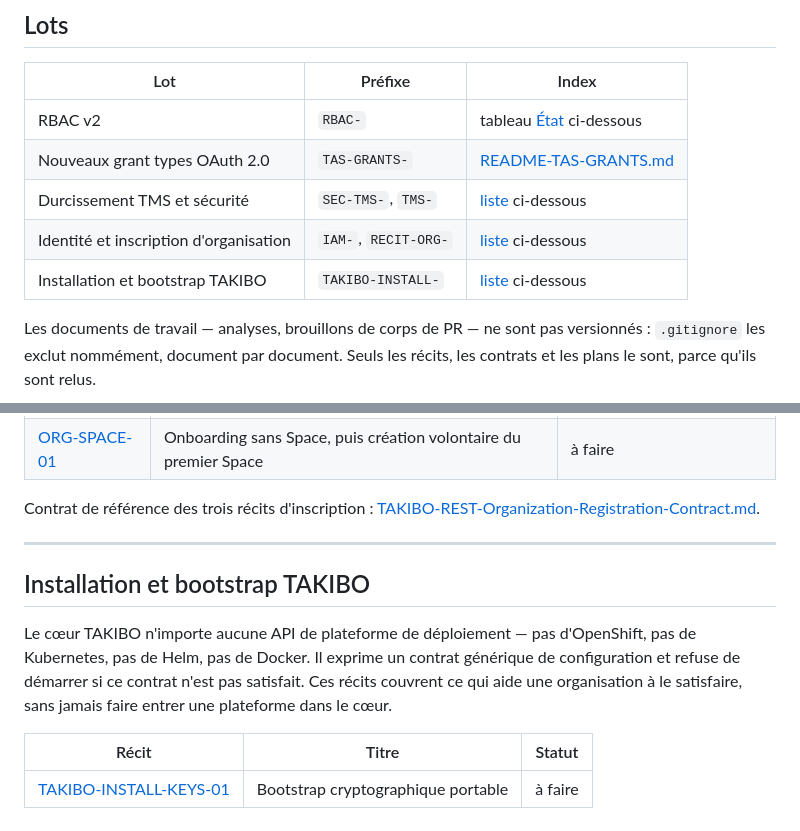
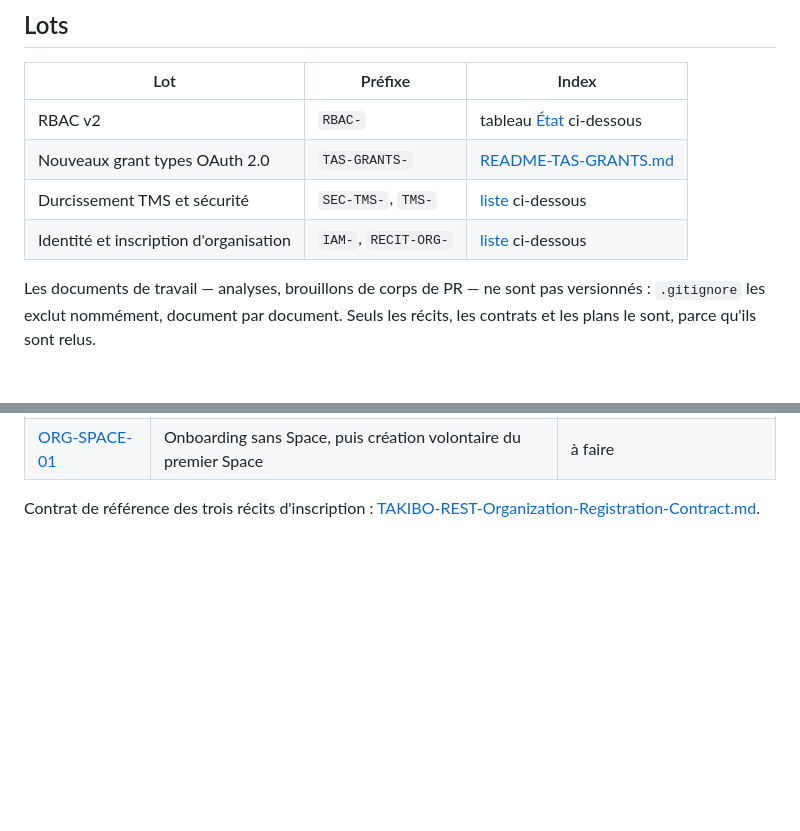
Before and after one commit to kadt2022/takibo-iam, a Markdown page: docs/backlog/README.md, 2 parts joined by grey strips. GitHub-like rendering; blank space fills up the shorter version.

Commit message:
Revert "docs: split the portable key bootstrap into its own story"
This reverts commit 6186bbde40a44356fb9636fc94b5f696ac321937.

```diff
--- a/docs/backlog/README.md
+++ b/docs/backlog/README.md
@@ -13,7 +13,6 @@ pas.
 | Nouveaux grant types OAuth 2.0 | `TAS-GRANTS-` | [README-TAS-GRANTS.md](README-TAS-GRANTS.md) |
 | Durcissement TMS et sécurité | `SEC-TMS-`, `TMS-` | [liste](#durcissement-tms-et-sécurité) ci-dessous |
 | Identité et inscription d'organisation | `IAM-`, `RECIT-ORG-` | [liste](#identité-et-inscription-dorganisation) ci-dessous |
-| Installation et bootstrap TAKIBO | `TAKIBO-INSTALL-` | [liste](#installation-et-bootstrap-takibo) ci-dessous |
 
 Les documents de travail — analyses, brouillons de corps de PR — ne sont pas versionnés :
 `.gitignore` les exclut nommément, document par document. Seuls les récits, les contrats et
@@ -116,16 +115,3 @@ Comment une organisation entre dans TAKIBO, et comment son premier compte s'auth
 
 Contrat de référence des trois récits d'inscription :
 [TAKIBO-REST-Organization-Registration-Contract.md](TAKIBO-REST-Organization-Registration-Contract.md).
-
----
-
-## Installation et bootstrap TAKIBO
-
-Le cœur TAKIBO n'importe aucune API de plateforme de déploiement — pas d'OpenShift, pas de
-Kubernetes, pas de Helm, pas de Docker. Il exprime un contrat générique de configuration et
-refuse de démarrer si ce contrat n'est pas satisfait. Ces récits couvrent ce qui aide une
-organisation à le satisfaire, sans jamais faire entrer une plateforme dans le cœur.
-
-| Récit | Titre | Statut |
-| --- | --- | --- |
-| [TAKIBO-INSTALL-KEYS-01](TAKIBO-INSTALL-KEYS-01-bootstrap-cryptographique-portable.md) | Bootstrap cryptographique portable | à faire |
```
Also changed, not shown: docs/backlog/TAKIBO-INSTALL-KEYS-01-bootstrap-cryptographique-portable.md (deleted, +0 -73 lines).
